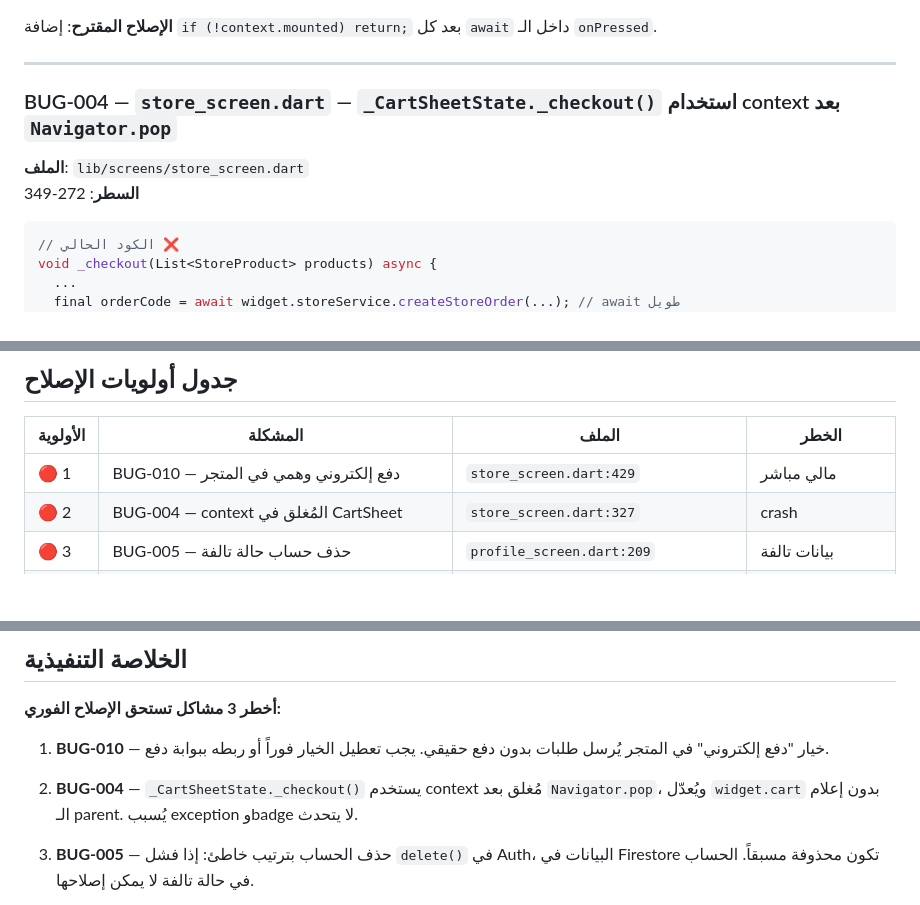
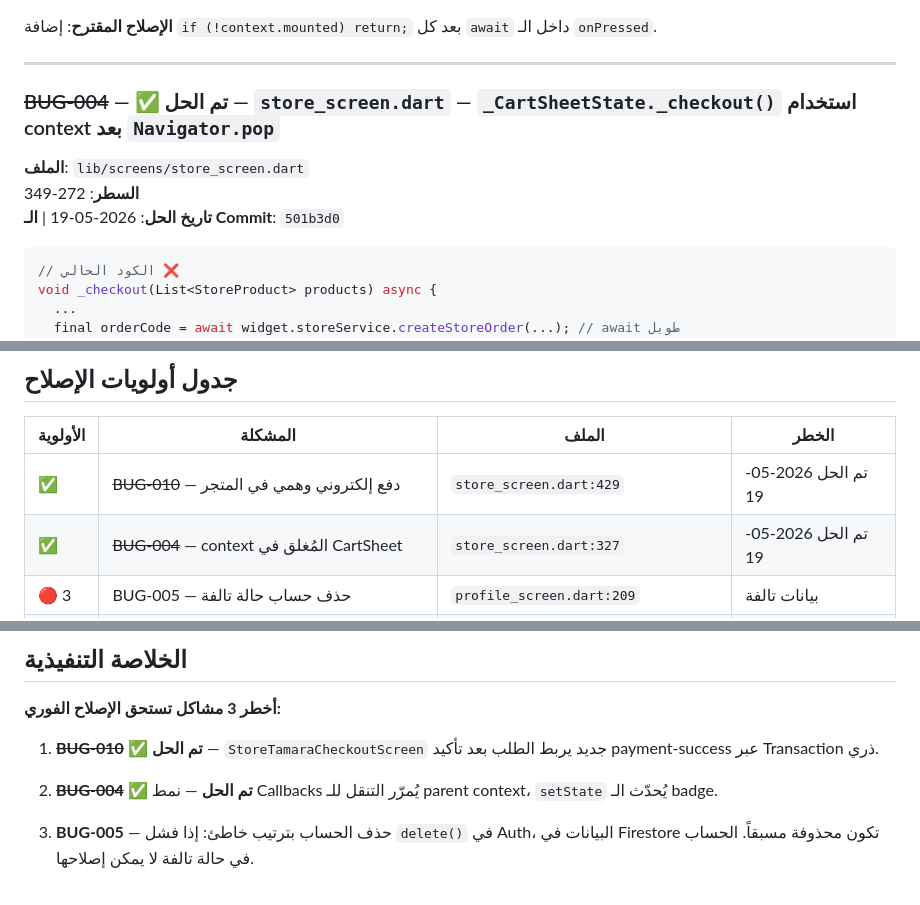
Before and after one commit to erihdev/zyiarah.app, a Markdown page: ZIYARAH_QA_AUDIT.md, 3 parts joined by grey strips. Drawn GitHub-style; blank space fills up the shorter version.

Commit message:
docs(qa): تحديث ZIYARAH_QA_AUDIT — شطب BUG-004 وBUG-010 كمُحلَّين
Co-Authored-By: Claude Sonnet 4.6 <noreply@anthropic.com>

````diff
--- a/ZIYARAH_QA_AUDIT.md
+++ b/ZIYARAH_QA_AUDIT.md
@@ -116,9 +116,10 @@ onPressed: () async {
 
 ---
 
-### BUG-004 — `store_screen.dart` — `_CartSheetState._checkout()` استخدام context بعد `Navigator.pop`
+### ~~BUG-004~~ — ✅ تم الحل — `store_screen.dart` — `_CartSheetState._checkout()` استخدام context بعد `Navigator.pop`
 **الملف**: `lib/screens/store_screen.dart`
 **السطر**: 272-349
+**تاريخ الحل**: 2026-05-19 | **الـ Commit**: `501b3d0`
 
 ```dart
 // الكود الحالي ❌
@@ -502,8 +504,8 @@ onPressed: phone != null && phone.isNotEmpty
 
 | الأولوية | المشكلة | الملف | الخطر |
 |---|---|---|---|
-| 🔴 1 | BUG-010 — دفع إلكتروني وهمي في المتجر | `store_screen.dart:429` | مالي مباشر |
-| 🔴 2 | BUG-004 — context المُغلق في CartSheet | `store_screen.dart:327` | crash |
+| ✅ | ~~BUG-010~~ — دفع إلكتروني وهمي في المتجر | `store_screen.dart:429` | تم الحل 2026-05-19 |
+| ✅ | ~~BUG-004~~ — context المُغلق في CartSheet | `store_screen.dart:327` | تم الحل 2026-05-19 |
 | 🔴 3 | BUG-005 — حذف حساب حالة تالفة | `profile_screen.dart:209` | بيانات تالفة |
 | 🟠 4 | BUG-002 — context مختلف في _submitTicket | `support_screen.dart:363` | crash |
 | 🟠 5 | BUG-001 — تعارض GoRouter + Navigator يدوي | `login_screen.dart:46` | double route |
@@ -525,9 +527,9 @@ onPressed: phone != null && phone.isNotEmpty
 
 **أخطر 3 مشاكل تستحق الإصلاح الفوري:**
 
-1. **BUG-010** — خيار "دفع إلكتروني" في المتجر يُرسل طلبات بدون دفع حقيقي. يجب تعطيل الخيار فوراً أو ربطه ببوابة دفع.
+1. ~~**BUG-010**~~ ✅ **تم الحل** — `StoreTamaraCheckoutScreen` جديد يربط الطلب بعد تأكيد payment-success عبر Transaction ذري.
 
-2. **BUG-004** — `_CartSheetState._checkout()` يستخدم context مُغلق بعد `Navigator.pop`، ويُعدّل `widget.cart` بدون إعلام الـ parent. يُسبب exception وbadge لا يتحدث.
+2. ~~**BUG-004**~~ ✅ **تم الحل** — نمط Callbacks يُمرّر التنقل للـ parent context، `setState` يُحدّث الـ badge.
 
 3. **BUG-005** — حذف الحساب بترتيب خاطئ: إذا فشل `delete()` في Auth، البيانات في Firestore تكون محذوفة مسبقاً. الحساب في حالة تالفة لا يمكن إصلاحها.
 
````
Also changed, not shown: other parts of ZIYARAH_QA_AUDIT.md (+2 -1 lines).
